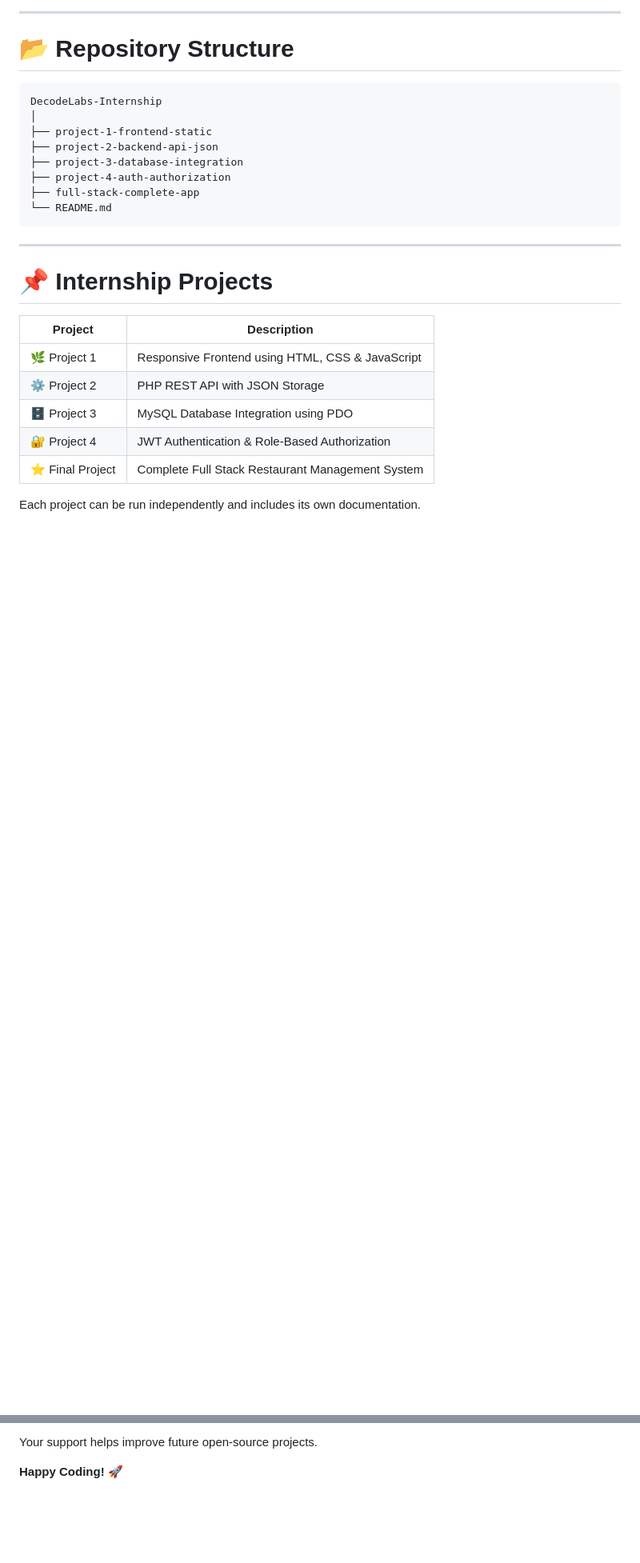
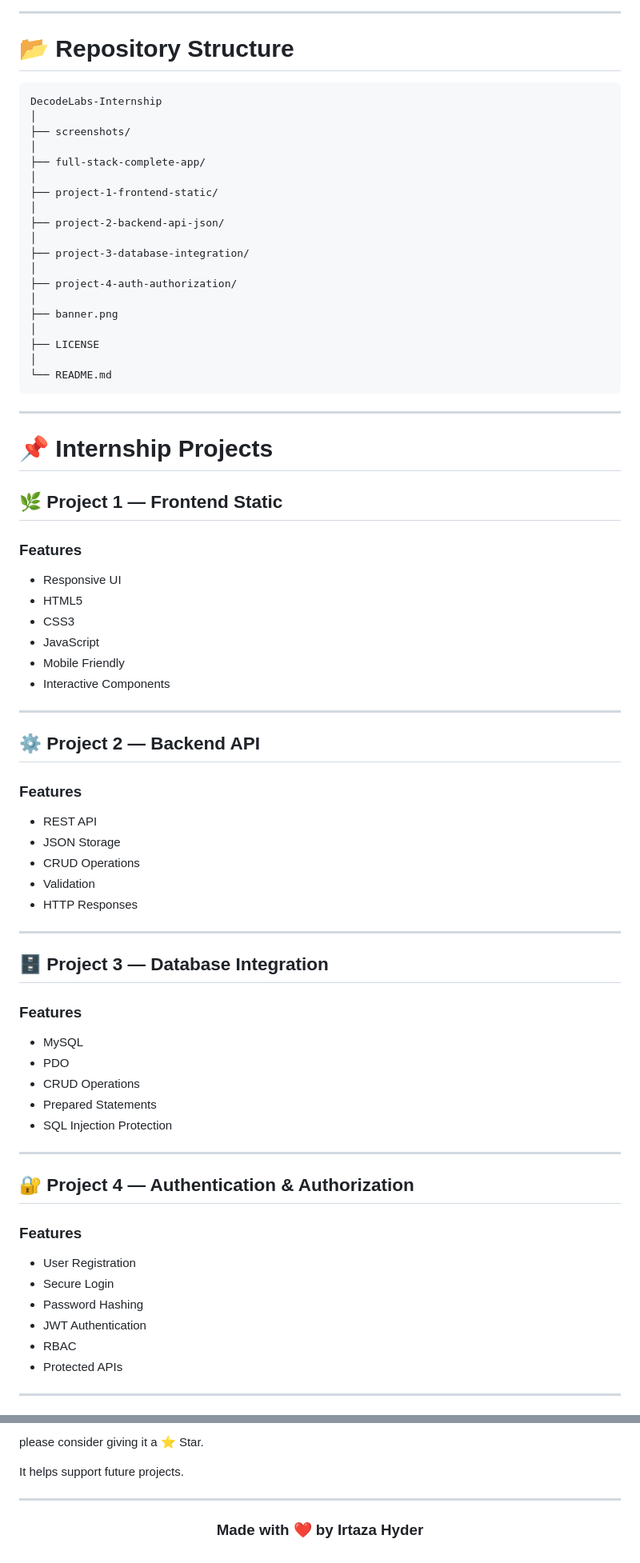
Before and after one commit to irtazahyder834/DecodeLabs-Internship, a Markdown page: README.md, 2 parts joined by grey strips. Shown at 80% size. GitHub-like rendering; blank space fills up the shorter version.

````diff
--- a/README.md
+++ b/README.md
@@ -45,11 +116,22 @@ The application includes:
 ```text
 DecodeLabs-Internship
 │
-├── project-1-frontend-static
-├── project-2-backend-api-json
-├── project-3-database-integration
-├── project-4-auth-authorization
-├── full-stack-complete-app
+├── screenshots/
+│
+├── full-stack-complete-app/
+│
+├── project-1-frontend-static/
+│
+├── project-2-backend-api-json/
+│
+├── project-3-database-integration/
+│
+├── project-4-auth-authorization/
+│
+├── banner.png
+│
+├── LICENSE
+│
 └── README.md
 ```
 
@@ -57,12 +139,53 @@ DecodeLabs-Internship
 
 # 📌 Internship Projects
 
-| Project | Description |
-|---------|-------------|
-| 🌿 Project 1 | Responsive Frontend using HTML, CSS & JavaScript |
-| ⚙️ Project 2 | PHP REST API with JSON Storage |
-| 🗄️ Project 3 | MySQL Database Integration using PDO |
-| 🔐 Project 4 | JWT Authentication & Role-Based Authorization |
-| ⭐ Final Project | Complete Full Stack Restaurant Management System |
+## 🌿 Project 1 — Frontend Static
 
-Each project can be run independently and includes its own documentation.
+### Features
+
+- Responsive UI
+- HTML5
+- CSS3
+- JavaScript
+- Mobile Friendly
+- Interactive Components
+
+---
+
+## ⚙️ Project 2 — Backend API
+
+### Features
+
+- REST API
+- JSON Storage
+- CRUD Operations
+- Validation
+- HTTP Responses
+
+---
+
+## 🗄️ Project 3 — Database Integration
+
+### Features
+
+- MySQL
+- PDO
+- CRUD Operations
+- Prepared Statements
+- SQL Injection Protection
+
+---
+
+## 🔐 Project 4 — Authentication & Authorization
+
+### Features
+
+- User Registration
+- Secure Login
+- Password Hashing
+- JWT Authentication
+- RBAC
+- Protected APIs
+
+---
+
@@ -191,4 +364,10 @@ If you found this repository useful, please consider giving it a **⭐ Star**.
 
-Your support helps improve future open-source projects.
+please consider giving it a ⭐ Star.
 
-**Happy Coding! 🚀**
+It helps support future projects.
+
+---
+
+<h3 align="center">
+Made with ❤️ by Irtaza Hyder
+</h3>
````
Also changed, not shown: other parts of README.md (+175 -54 lines).
